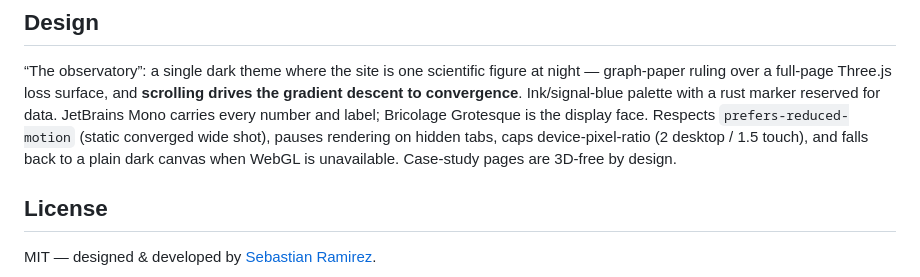
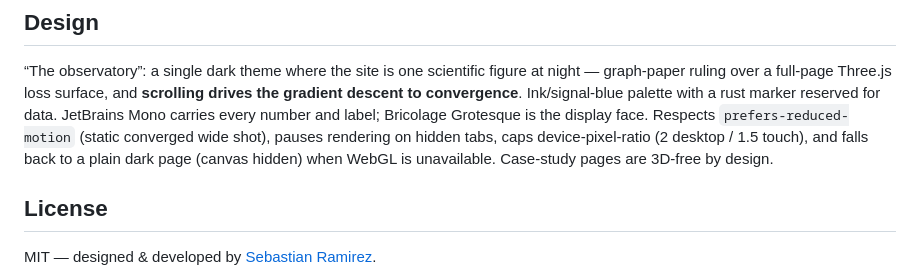
Before and after one commit to sebasr0/Portfolio-DS, a Markdown page: README.md, the part around the change. Drawn GitHub-style.

```diff
--- a/README.md
+++ b/README.md
@@ -62,7 +62,7 @@ palette with a rust marker reserved for data. JetBrains Mono carries every
 number and label; Bricolage Grotesque is the display face. Respects
 `prefers-reduced-motion` (static converged wide shot), pauses rendering on
 hidden tabs, caps device-pixel-ratio (2 desktop / 1.5 touch), and falls back
-to a plain dark canvas when WebGL is unavailable. Case-study pages are
+to a plain dark page (canvas hidden) when WebGL is unavailable. Case-study pages are
 3D-free by design.
 
 ## License
```
Also changed, not shown: CLAUDE.md (+2 -2 lines).
